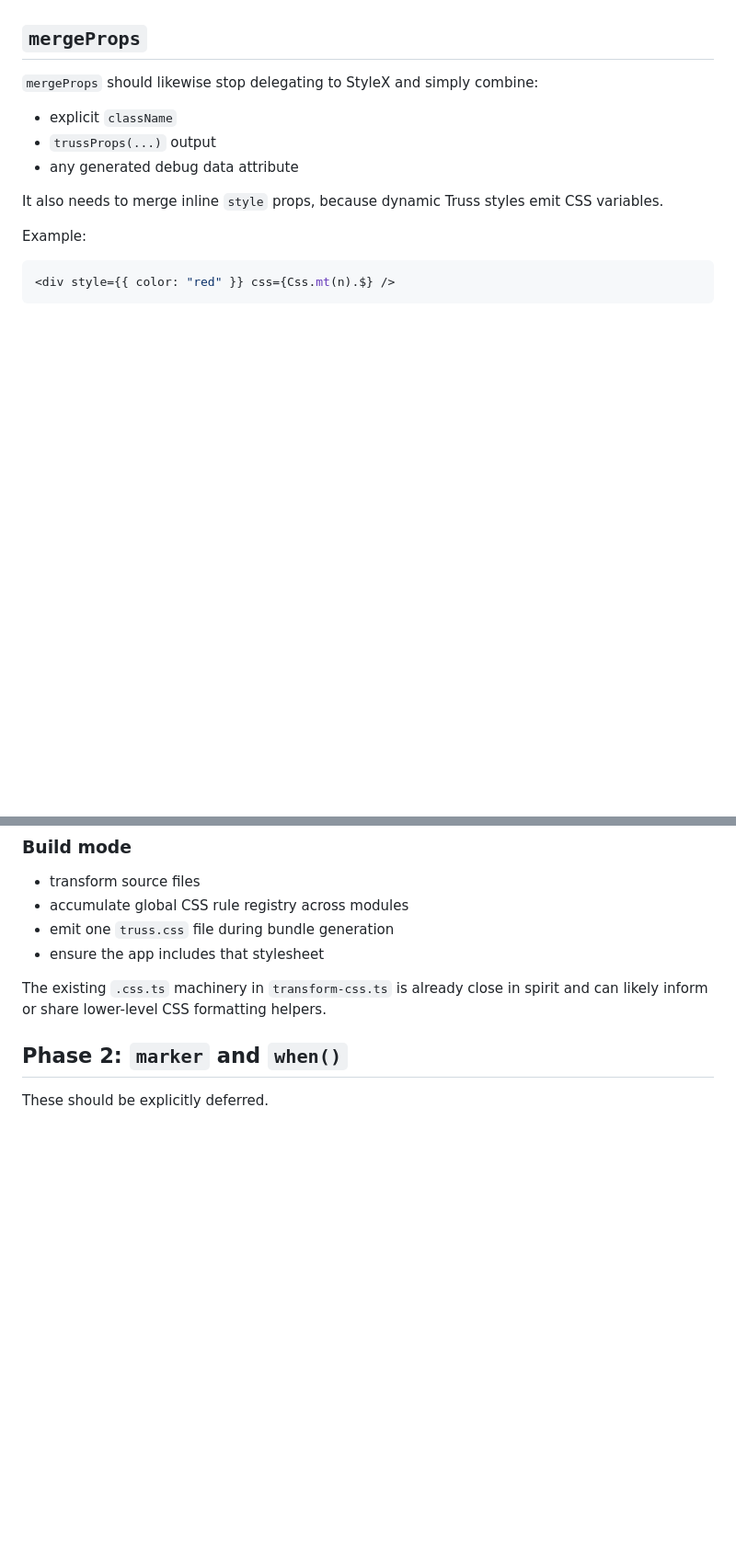
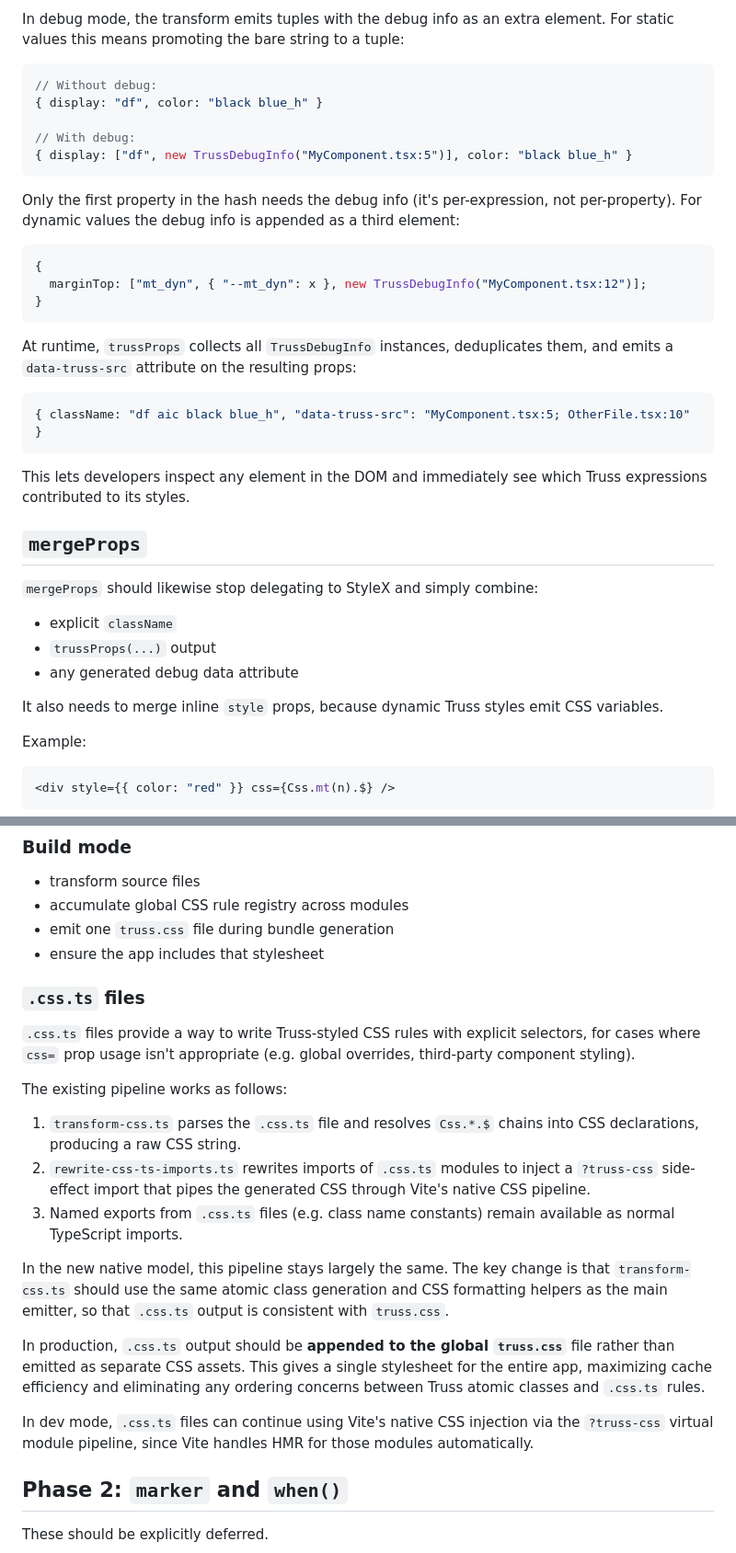
Before and after one commit to homebound-team/truss, a Markdown page: docs/native-design-doc.md, 2 parts joined by grey strips. Shown at 92% size. Drawn GitHub-style; blank space fills up the shorter version.

````diff
--- a/docs/native-design-doc.md
+++ b/docs/native-design-doc.md
@@ -470,3 +510,28 @@ Note: because each value is already space-separated (e.g. `"black blue_h"`), the
+In debug mode, the transform emits tuples with the debug info as an extra element. For static values this means promoting the bare string to a tuple:
+
+```ts
+// Without debug:
+{ display: "df", color: "black blue_h" }
+
+// With debug:
+{ display: ["df", new TrussDebugInfo("MyComponent.tsx:5")], color: "black blue_h" }
+```
+
+Only the first property in the hash needs the debug info (it's per-expression, not per-property). For dynamic values the debug info is appended as a third element:
+
+```ts
+{
+  marginTop: ["mt_dyn", { "--mt_dyn": x }, new TrussDebugInfo("MyComponent.tsx:12")];
+}
+```
+
+At runtime, `trussProps` collects all `TrussDebugInfo` instances, deduplicates them, and emits a `data-truss-src` attribute on the resulting props:
+
+```ts
+{ className: "df aic black blue_h", "data-truss-src": "MyComponent.tsx:5; OtherFile.tsx:10" }
+```
+
+This lets developers inspect any element in the DOM and immediately see which Truss expressions contributed to its styles.
 
 ## `mergeProps`
 
@@ -951,7 +1027,21 @@ The plugin should own CSS generation end-to-end.
 - emit one `truss.css` file during bundle generation
 - ensure the app includes that stylesheet
 
-The existing `.css.ts` machinery in `transform-css.ts` is already close in spirit and can likely inform or share lower-level CSS formatting helpers.
+### `.css.ts` files
+
+`.css.ts` files provide a way to write Truss-styled CSS rules with explicit selectors, for cases where `css=` prop usage isn't appropriate (e.g. global overrides, third-party component styling).
+
+The existing pipeline works as follows:
+
+1. `transform-css.ts` parses the `.css.ts` file and resolves `Css.*.$` chains into CSS declarations, producing a raw CSS string.
+2. `rewrite-css-ts-imports.ts` rewrites imports of `.css.ts` modules to inject a `?truss-css` side-effect import that pipes the generated CSS through Vite's native CSS pipeline.
+3. Named exports from `.css.ts` files (e.g. class name constants) remain available as normal TypeScript imports.
+
+In the new native model, this pipeline stays largely the same. The key change is that `transform-css.ts` should use the same atomic class generation and CSS formatting helpers as the main emitter, so that `.css.ts` output is consistent with `truss.css`.
+
+In production, `.css.ts` output should be **appended to the global `truss.css`** file rather than emitted as separate CSS assets. This gives a single stylesheet for the entire app, maximizing cache efficiency and eliminating any ordering concerns between Truss atomic classes and `.css.ts` rules.
+
+In dev mode, `.css.ts` files can continue using Vite's native CSS injection via the `?truss-css` virtual module pipeline, since Vite handles HMR for those modules automatically.
 
 ## Phase 2: `marker` and `when()`
 
````
Also changed, not shown: other parts of docs/native-design-doc.md (+69 -18 lines).
